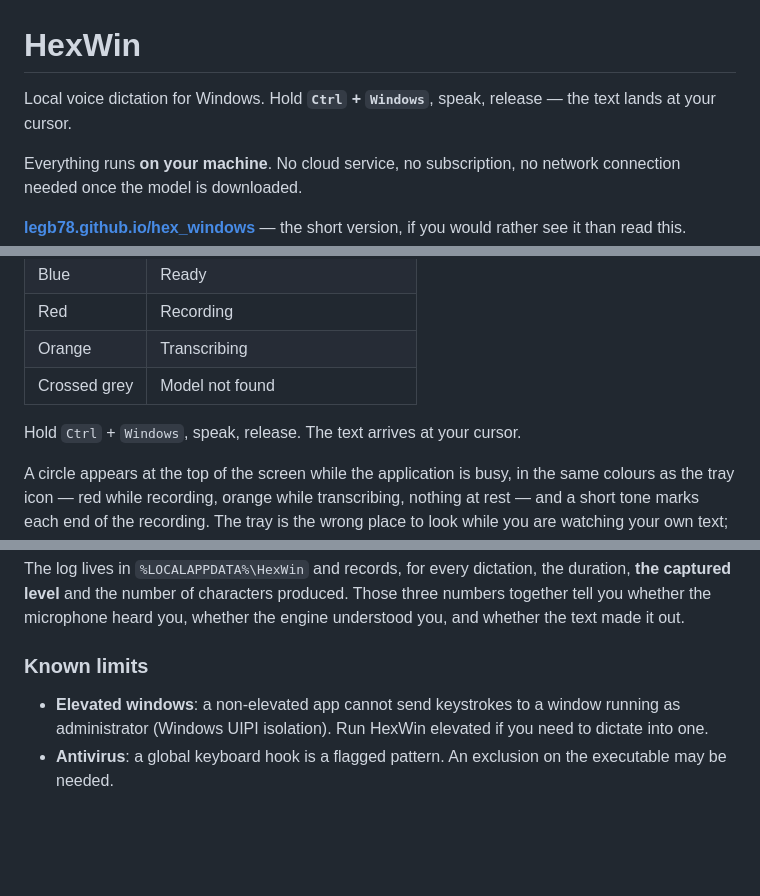
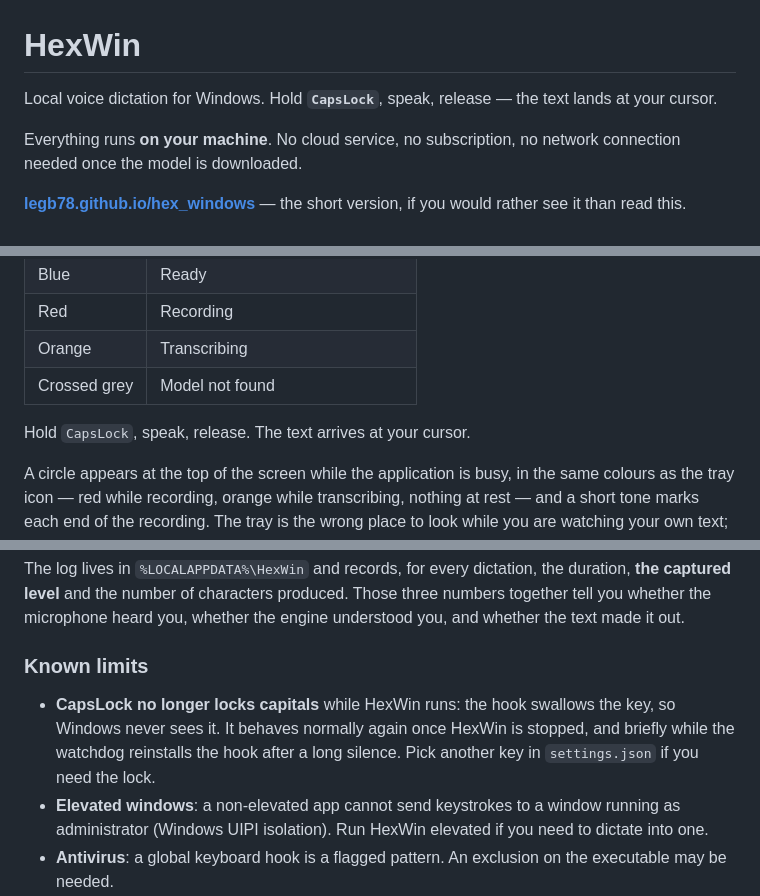
Before and after one commit to legb78/hex_windows, a Markdown page: README.md, 3 parts joined by grey strips. Drawn GitHub-style; blank space fills up the shorter version.

Commit message:
docs: document CapsLock as the dictation hotkey
The two places that told the reader to hold Ctrl + Windows now say
CapsLock, and the known limits gain the one consequence a user has to know
about: the key stops locking capitals while HexWin runs, comes back when it
is stopped, and can be swapped in settings.json.

```diff
--- a/README.md
+++ b/README.md
@@ -1,6 +1,6 @@
 # HexWin
 
-Local voice dictation for Windows. Hold **`Ctrl` + `Windows`**, speak, release —
+Local voice dictation for Windows. Hold **`CapsLock`**, speak, release —
 the text lands at your cursor.
 
 Everything runs **on your machine**. No cloud service, no subscription, no
@@ -82,7 +82,7 @@ The tray icon shows the current state:
 | Orange | Transcribing |
 | Crossed grey | Model not found |
 
-Hold `Ctrl` + `Windows`, speak, release. The text arrives at your cursor.
+Hold `CapsLock`, speak, release. The text arrives at your cursor.
 
 A circle appears at the top of the screen while the application is busy, in
 the same colours as the tray icon — red while recording, orange while
@@ -152,6 +152,10 @@ engine understood you, and whether the text made it out.
 
 ### Known limits
 
+- **CapsLock no longer locks capitals** while HexWin runs: the hook swallows the
+  key, so Windows never sees it. It behaves normally again once HexWin is
+  stopped, and briefly while the watchdog reinstalls the hook after a long
+  silence. Pick another key in `settings.json` if you need the lock.
 - **Elevated windows**: a non-elevated app cannot send keystrokes to a window
   running as administrator (Windows UIPI isolation). Run HexWin elevated if you
   need to dictate into one.
```
